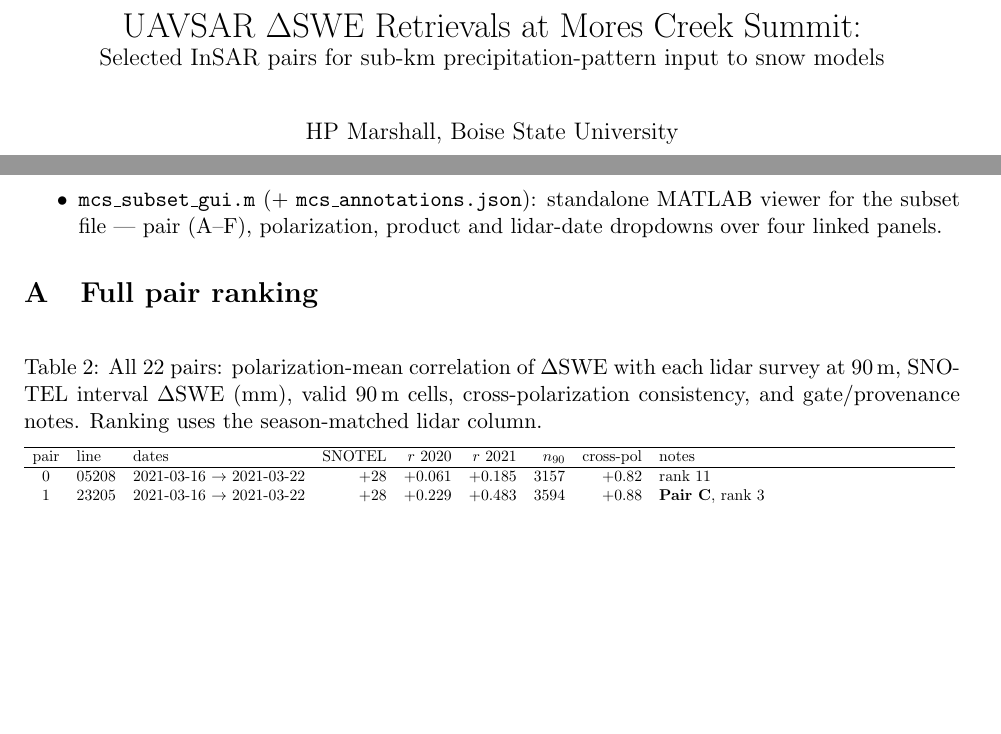
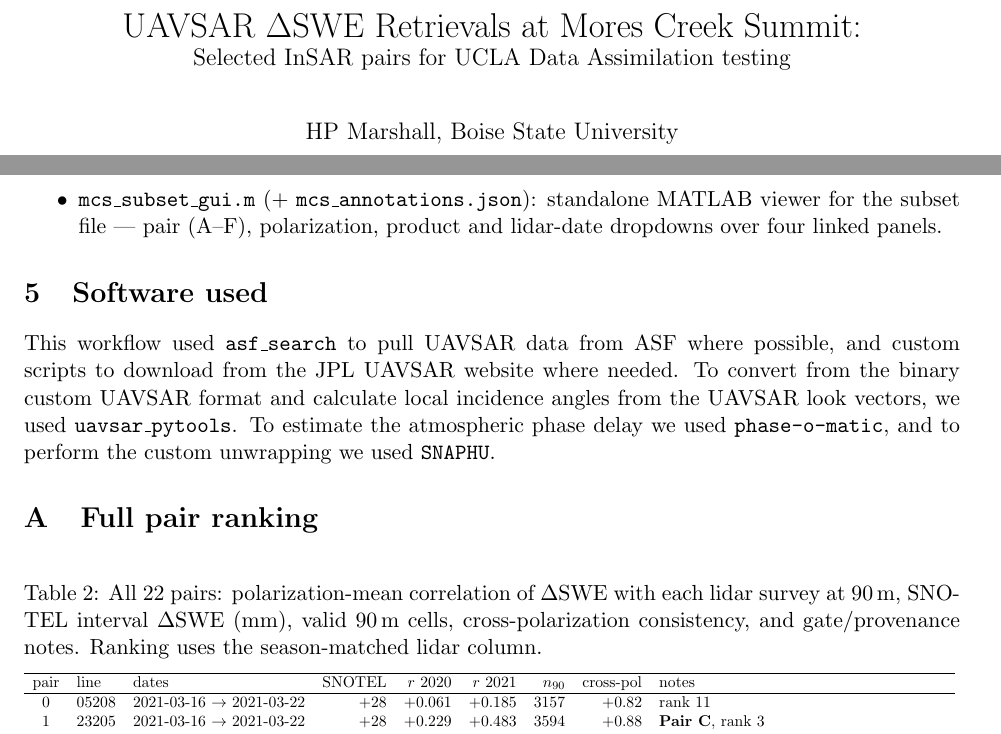
Before and after one commit to hpmarshall/SnowExUAVSAR, a LaTeX document (mcs_summary_report.tex): two parts of pages 1 and 4 of 4, joined at a grey line, cut so that both start at the same text, the shorter picture padded with empty space. Compiled offline with pdfLaTeX.

Commit message:
pilot for MCS complete

```diff
--- a/mcs_summary_report.tex
+++ b/mcs_summary_report.tex
@@ -6,7 +6,7 @@
 \usepackage{appendix}
 
 \title{UAVSAR $\Delta$SWE Retrievals at Mores Creek Summit:\\
-\large Selected InSAR pairs for sub-km precipitation-pattern input to snow models}
+\large Selected InSAR pairs for UCLA Data Assimilation testing}
 \author{HP Marshall, Boise State University}
 \date{September 2026}
 
@@ -140,6 +140,9 @@ pairs reach $r = +0.45$ to $+0.65$.
       lidar-date dropdowns over four linked panels.
 \end{itemize}
 
+\section{Software used}
+This workflow used \texttt{asf\_search} to pull UAVSAR data from ASF where possible, and custom scripts to download from the JPL UAVSAR website where needed.  To convert from the binary custom UAVSAR format and calculate local incidence angles from the UAVSAR look vectors, we used \texttt{uavsar\_pytools}.  To estimate the atmospheric phase delay we used \texttt{phase-o-matic}, and to perform the custom unwrapping we used \texttt{SNAPHU}.
+
 \appendix
 \section{Full pair ranking}
 
```
Also changed, not shown: mcs_summary_report.pdf, 1 other file.
